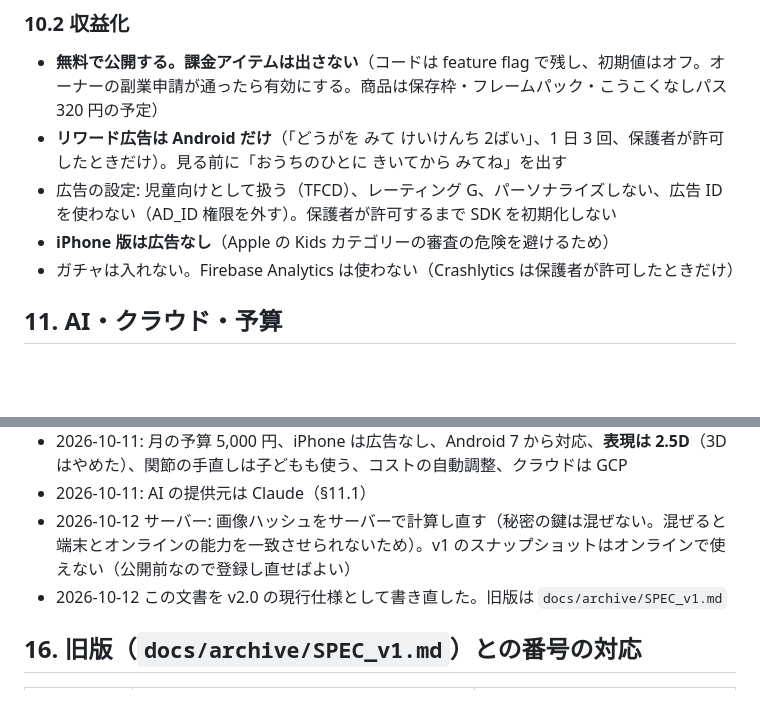
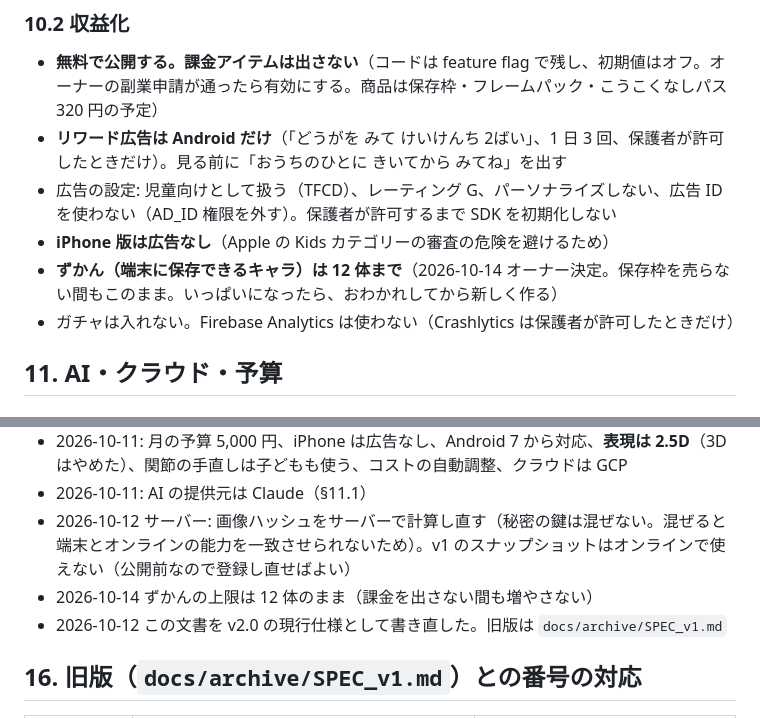
Before and after one commit to fru69syo/doodle-battle, a Markdown page: docs/SPEC.md, 2 parts joined by grey strips. Drawn GitHub-style; blank space fills up the shorter version.

Commit message:
spec: collection stays at 12 characters while IAP is off (owner decision)
Co-Authored-By: Claude Opus 5.5 <noreply@anthropic.com>
Claude-Session: https://claude.ai/code/session_01QRHLaYFdZHWgzxL5AWfKrR

```diff
--- a/docs/SPEC.md
+++ b/docs/SPEC.md
@@ -262,6 +262,7 @@ kid    = (6·energy + 4·(100 − skill)) / 10              // 0–100
 - **リワード広告は Android だけ**（「どうがを みて けいけんち 2ばい」、1 日 3 回、保護者が許可したときだけ）。見る前に「おうちのひとに きいてから みてね」を出す
 - 広告の設定: 児童向けとして扱う（TFCD）、レーティング G、パーソナライズしない、広告 ID を使わない（AD_ID 権限を外す）。保護者が許可するまで SDK を初期化しない
 - **iPhone 版は広告なし**（Apple の Kids カテゴリーの審査の危険を避けるため）
+- **ずかん（端末に保存できるキャラ）は 12 体まで**（2026-10-14 オーナー決定。保存枠を売らない間もこのまま。いっぱいになったら、おわかれしてから新しく作る）
 - ガチャは入れない。Firebase Analytics は使わない（Crashlytics は保護者が許可したときだけ）
 
 ## 11. AI・クラウド・予算
@@ -332,6 +333,7 @@ docs/                        仕様と設計（この文書が入口）
 - 2026-10-11: 月の予算 5,000 円、iPhone は広告なし、Android 7 から対応、**表現は 2.5D**（3D はやめた）、関節の手直しは子どもも使う、コストの自動調整、クラウドは GCP
 - 2026-10-11: AI の提供元は Claude（§11.1）
 - 2026-10-12 サーバー: 画像ハッシュをサーバーで計算し直す（秘密の鍵は混ぜない。混ぜると端末とオンラインの能力を一致させられないため）。v1 のスナップショットはオンラインで使えない（公開前なので登録し直せばよい）
+- 2026-10-14 ずかんの上限は 12 体のまま（課金を出さない間も増やさない）
 - 2026-10-12 この文書を v2.0 の現行仕様として書き直した。旧版は `docs/archive/SPEC_v1.md`
 
 ## 16. 旧版（`docs/archive/SPEC_v1.md`）との番号の対応
```
